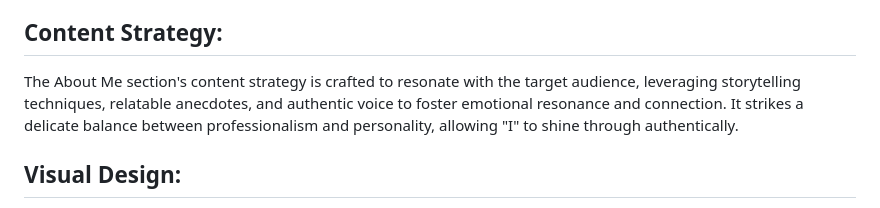
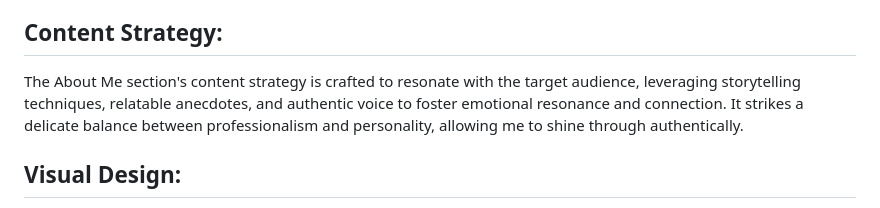
Before and after one commit to Shivam143bit/Portfolio-Website, a Markdown page: README.md, the part around the change. GitHub-like rendering.

```diff
--- a/README.md
+++ b/README.md
@@ -35,7 +35,7 @@ Future Aspirations: My vision for the future is shared, outlining ambitious goal
 Call to Action: A clear call-to-action encourages visitors to engage further, whether it's exploring the portfolio, connecting on social media, or reaching out for collaboration opportunities.
 
 ## Content Strategy:
-The About Me section's content strategy is crafted to resonate with the target audience, leveraging storytelling techniques, relatable anecdotes, and authentic voice to foster emotional resonance and connection. It strikes a delicate balance between professionalism and personality, allowing "I" to shine through authentically.
+The About Me section's content strategy is crafted to resonate with the target audience, leveraging storytelling techniques, relatable anecdotes, and authentic voice to foster emotional resonance and connection. It strikes a delicate balance between professionalism and personality, allowing me to shine through authentically.
 
 ## Visual Design:
 The visual design of the About Me section is characterized by captivating imagery, subtle animations, and thoughtfully curated typography. A cohesive color palette and layout enhance readability and engagement, while strategic use of whitespace creates a sense of balance and harmony.
```
